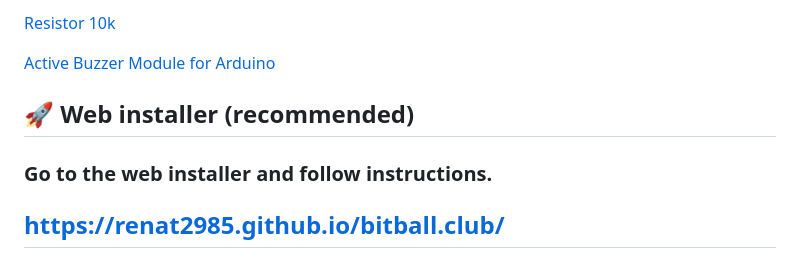
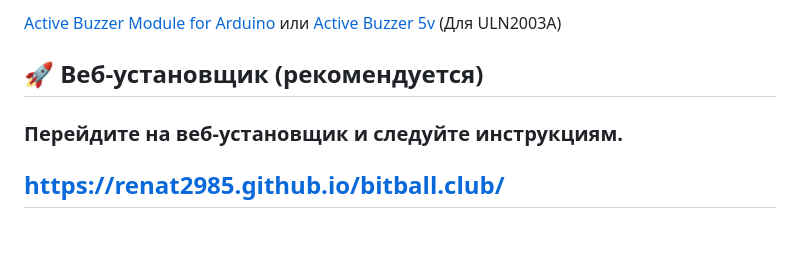
Before and after one commit to renat2985/bitball.club, a Markdown page: README_RU.md, the part around one of its changes. GitHub-like rendering; blank space fills up the shorter version.

```diff
--- a/README_RU.md
+++ b/README_RU.md
@@ -106,11 +106,9 @@ NodeMCU ESP8266, Wemos ESP8266
 
-[Resistor 10k](https://www.aliexpress.com/item/1005007245355812.html)
+[Active Buzzer Module for Arduino](https://www.aliexpress.com/item/32725486774.html) или [Active Buzzer 5v](https://www.aliexpress.com/item/1005001731283936.html) (Для ULN2003A)
 
-[Active Buzzer Module for Arduino](https://www.aliexpress.com/item/32725486774.html)
+## 🚀 Веб-установщик (рекомендуется)
 
-## 🚀 Web installer (recommended)
-
-### Go to the web installer and follow instructions.
+### Перейдите на веб-установщик и следуйте инструкциям.
 
 ## [https://renat2985.github.io/bitball.club/](https://renat2985.github.io/bitball.club/)
 
```
Also changed, not shown: other parts of README_RU.md (+1 -1 lines), README.md (+2 -3 lines).
